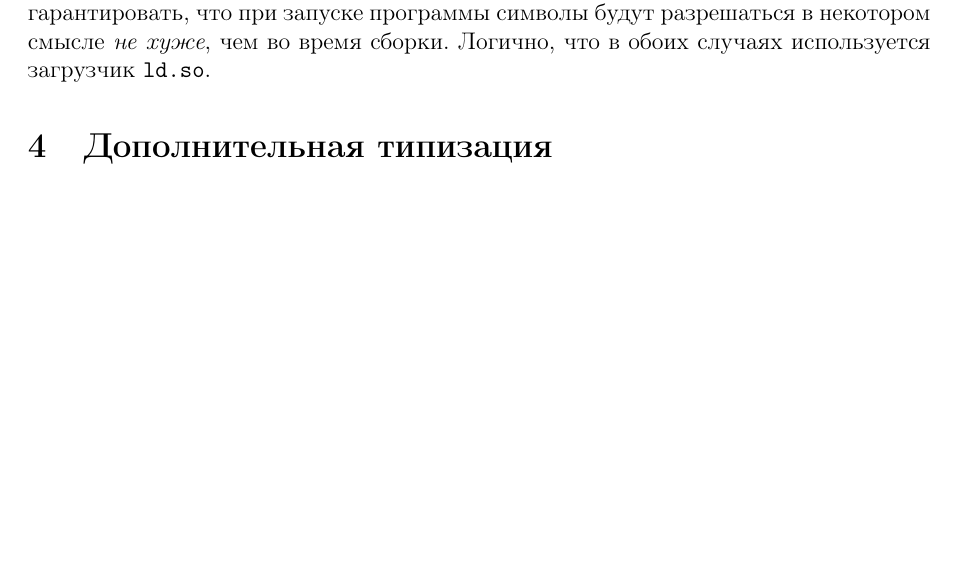
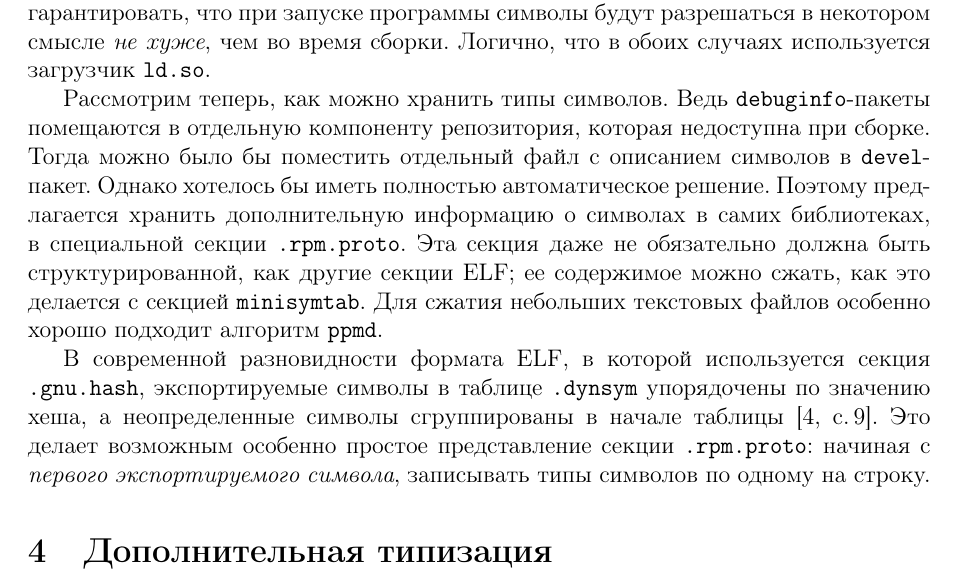
Before and after one commit to svpv/protva2016, a LaTeX paper (protva2016.tex): part of page 3 of 3 before the commit and part of page 3 of 4 after it, cut so that both start at the same text, the shorter picture padded with empty space. Compiled offline with pdfLaTeX.

Commit message:
matching: on .rpm.proto section

```diff
--- a/protva2016.tex
+++ b/protva2016.tex
@@ -173,6 +173,21 @@ $ gcc -m32 -DMAIN_TYPE=short -DLIB_TYPE=int -O main.c lib.c && ./a.out
 Поль Мориа, любовь ушла.
 \end{comment}
 
+Рассмотрим теперь, как можно хранить типы символов.  Ведь \verb|debuginfo|-пакеты
+помещаются в отдельную компоненту репозитория, которая недоступна при сборке.
+Тогда можно было бы поместить отдельный файл с описанием символов в \verb|devel|-пакет.
+Однако хотелось бы иметь полностью автоматическое решение.  Поэтому предлагается
+хранить дополнительную информацию о символах в самих библиотеках, в специальной
+секции \verb|.rpm.proto|.  Эта секция даже не обязательно должна быть структурированной,
+как другие секции ELF; ее содержимое можно сжать, как это делается с секцией \verb|minisymtab|.
+Для сжатия небольших текстовых файлов особенно хорошо подходит алгоритм \verb|ppmd|.
+
+В современной разновидности формата ELF, в которой используется секция \verb|.gnu.hash|,
+экспортируемые символы в таблице \verb|.dynsym| упорядочены по значению хеша,
+а неопределенные символы сгруппированы в начале таблицы \cite[с.\,9]{dsohowto}.
+Это делает возможным особенно простое представление секции \verb|.rpm.proto|:
+начиная с \textit{первого экспортируемого символа}, записывать типы символов по одному на строку.
+
 \section{Дополнительная типизация}
 
 \begin{thebibliography}{9}
```
